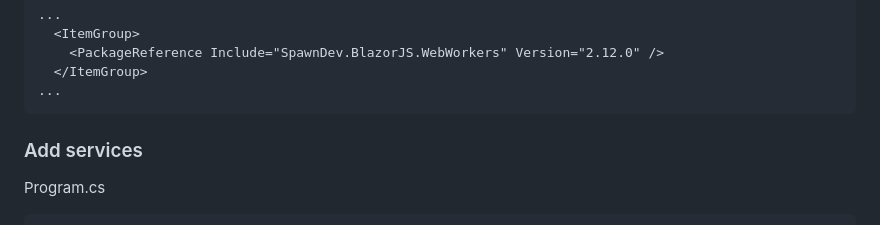
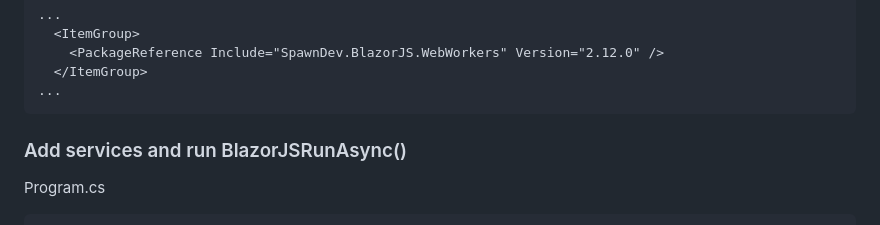
Before and after one commit to LostBeard/SimpleWebWorkersExample, a Markdown page: README.md, the part around one of its changes. Rendered like a GitHub page.

````diff
--- a/README.md
+++ b/README.md
@@ -15,7 +15,7 @@ SimpleWebWorkersExample.csproj
 ...
 ```
 
-### Add services
+### Add services and run BlazorJSRunAsync()
 Program.cs
 ```cs
 using Microsoft.AspNetCore.Components.Web;
````
Also changed, not shown: other parts of README.md (+4 -1 lines).
